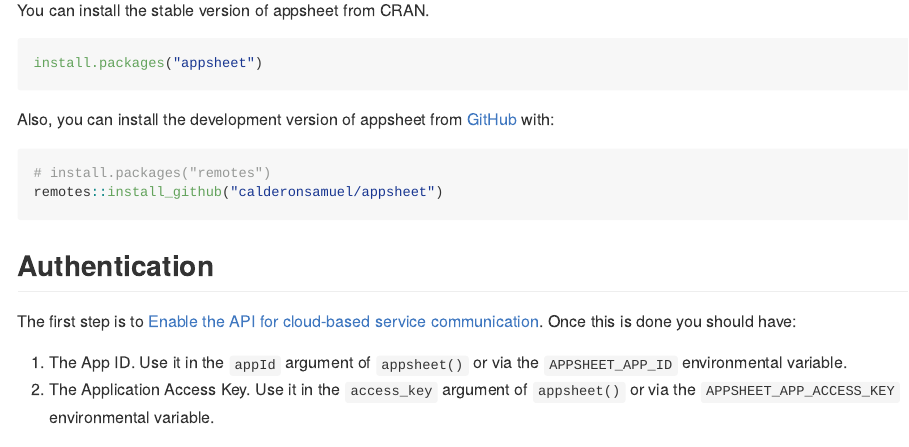
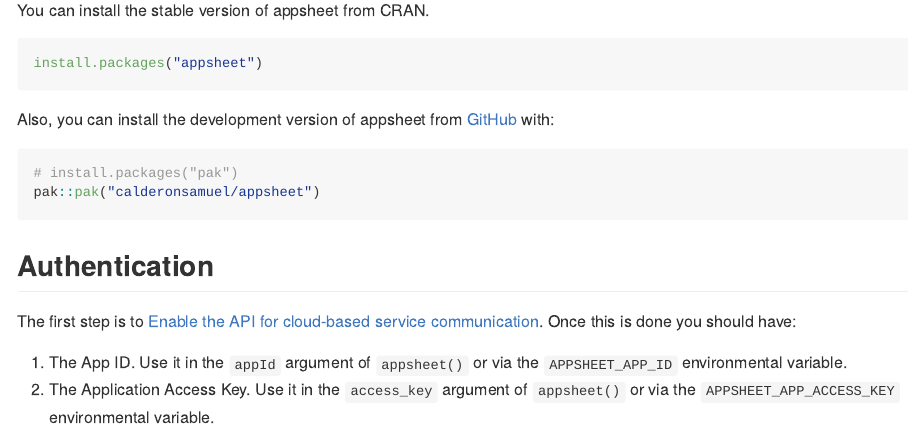
Before and after one commit to calderonsamuel/appsheet, an R Markdown document (README.Rmd): the page in a window 1100 px wide, from 390 px down. The pictures show the output file README.md that the author committed with the source, drawn offline in the style of GitHub; badge pictures from the web are left out.

Commit message:
update development version install instructions

````diff
--- a/README.Rmd
+++ b/README.Rmd
@@ -37,11 +37,11 @@
 install.packages("appsheet")
 ```
 
-Also, you can install the development version of appsheet from [GitHub](https://github.com/) with:
+Also, you can install the development version of appsheet from [GitHub](https://github.com/calderonsamuel/appsheet) with:
 
 ``` r
-# install.packages("remotes")
-remotes::install_github("calderonsamuel/appsheet")
+# install.packages("pak")
+pak::pak("calderonsamuel/appsheet")
 ```
 
 ## Authentication
````
Also changed, not shown: README.md, README.Rmd (2 more changed lines).
